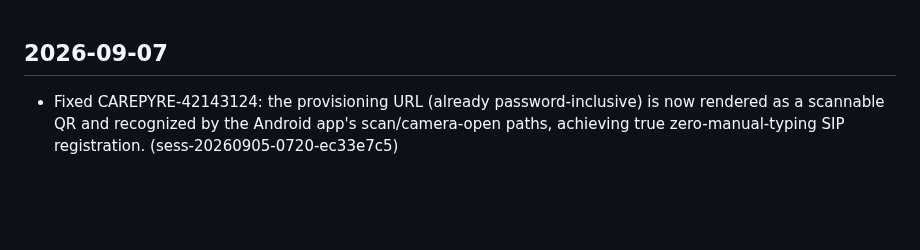
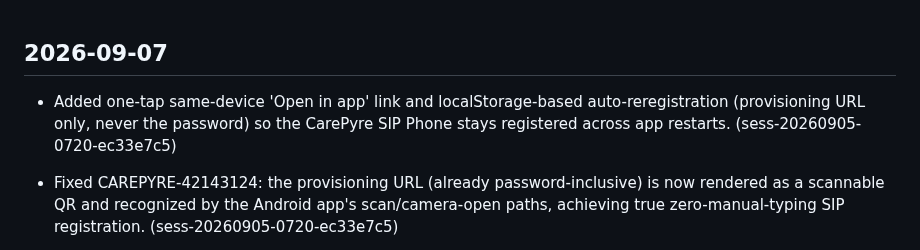
Before and after one commit to emilyspringerton/CarePyre, a Markdown page: CHANGELOG.md, the part around the change. Drawn GitHub-style; blank space fills up the shorter version.

Commit message:
changelog(CarePyre): Added one-tap same-device 'Open in app' link and localStora…
Session: sess-20260905-0720-ec33e7c5

```diff
--- a/CHANGELOG.md
+++ b/CHANGELOG.md
@@ -1,4 +1,5 @@
 ## 2026-09-07
+- Added one-tap same-device 'Open in app' link and localStorage-based auto-reregistration (provisioning URL only, never the password) so the CarePyre SIP Phone stays registered across app restarts. (sess-20260905-0720-ec33e7c5)
 - Fixed CAREPYRE-42143124: the provisioning URL (already password-inclusive) is now rendered as a scannable QR and recognized by the Android app's scan/camera-open paths, achieving true zero-manual-typing SIP registration. (sess-20260905-0720-ec33e7c5)
 - Real, audible DTMF dial tones (ITU-T Q.23 frequencies via Web Audio) on both the webphone and Android app keypads -- pre-call dialing and in-call, local feedback only, separate from the already-real RFC 4733 in-band DTMF sent to the far end. (sess-20260905-0720-ec33e7c5)
 - SAGA audit: rewrote badly-stale Status section (console.html/android/webphone/ops now named). (sess-20260905-0720-ec33e7c5)
```
